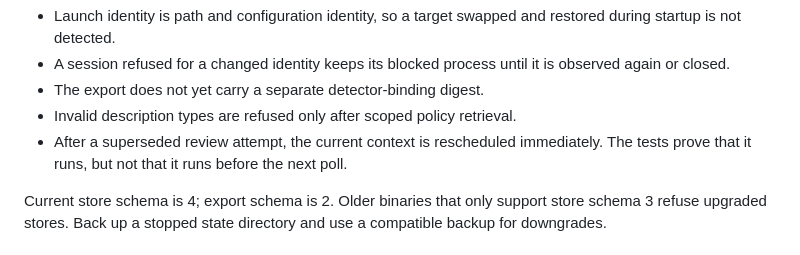
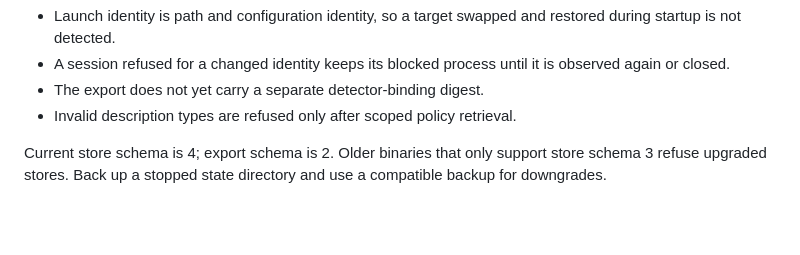
Before and after one commit to Rayhanpatel/mcp-trust-monitor, a Markdown page: docs/HANDOFF.md, the part around the change. Drawn GitHub-style; blank space fills up the shorter version.

Commit message:
Remove a stale follow-up and a local path from the docs
The prompt-rescheduling follow-up in HANDOFF.md is now covered: tests
with a 60-second poll interval show the next attempt starts within five
seconds. BUILD_PLAN.md no longer names a local home-directory path.

Co-Authored-By: Claude Opus 5.5 (1M context) <noreply@anthropic.com>

```diff
--- a/docs/HANDOFF.md
+++ b/docs/HANDOFF.md
@@ -71,9 +71,6 @@ Known limits and follow-ups:
   observed again or closed.
 - The export does not yet carry a separate detector-binding digest.
 - Invalid description types are refused only after scoped policy retrieval.
-- After a superseded review attempt, the current context is rescheduled
-  immediately. The tests prove that it runs, but not that it runs before the next
-  poll.
 
 Current store schema is 4; export schema is 2. Older binaries that only support
 store schema 3 refuse upgraded stores. Back up a stopped state directory and use
```
Also changed, not shown: docs/BUILD_PLAN.md (+1 -1 lines).
